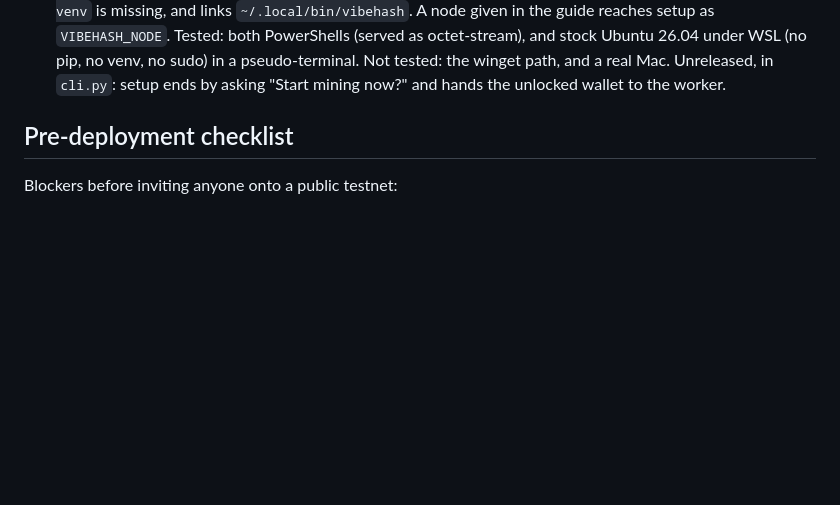
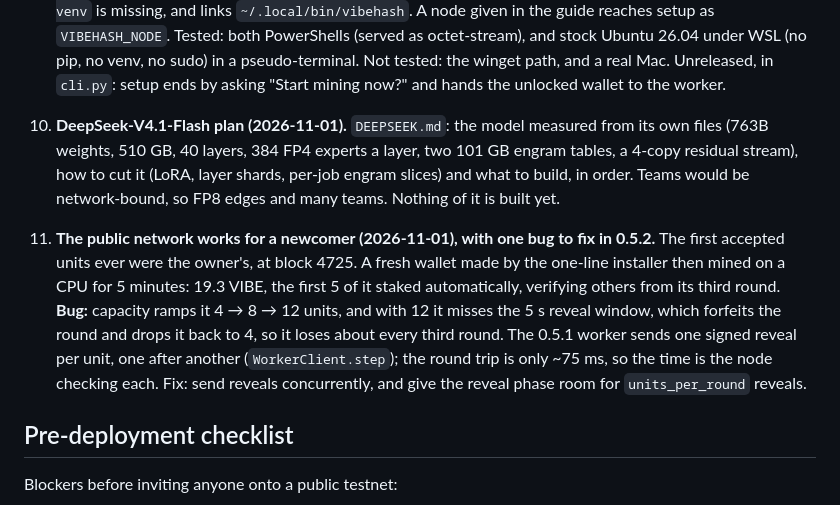
Before and after one commit to AlphaChad5000/vibehash, a Markdown page: HANDOFF.md, the part around the change. Rendered like a GitHub page; blank space fills up the shorter version.

```diff
--- a/HANDOFF.md
+++ b/HANDOFF.md
@@ -132,6 +132,8 @@ Done and tested (as of the last full runs):
    - **Rolling it out:** every validator must run the new release before any version 2 block exists, since 0.5.1 nodes refuse them. On `vibehash-public-1` the node is the only validator, so: release, re-run `deploy/setup-node.sh` (it upgrades from PyPI and restarts), and its first new block is the switch. 0.5.1 workers keep working. One exception: `job download` of a job that hasn't trained yet now gets a 404, since 0.5.1 clients don't build the starting weights themselves.
 8. **Sharded units: designed, prototyped (2026-10-30).** `SHARDING.md` is how a model too big for one computer gets trained by a team of workers and checked one shard at a time. `shards.py` and `test_shards.py` prove the core on the MLP: bit-identical to whole-model training, and cheats caught in exactly the cheater's cells. The coordinator runs sharded jobs in simulation (`simulate.py --shards N`), but nodes don't yet; SHARDING.md §5 lists what's left.
 9. **One-line install (2026-11-01).** `irm https://vibehash.org/install.ps1 | iex` (Windows) and `curl -fsSL https://vibehash.org/install.sh | sh` (macOS/Linux) install from PyPI and start `setup`; the guide's Earn and Train tabs and the README lead with them. Both open with the dashboard's VIBE HASH banner. `install.ps1` runs inside a script block (so `iex` never closes the user's window), keeps its own text ASCII (irm may not decode UTF-8), and offers `winget install Python.Python.3.14` when there's no Python 3.10+. `install.sh` reads setup's answers from `/dev/tty`, and gives an externally managed Python (Homebrew, Debian, Ubuntu) its own `~/.vibehash/venv`, getting pip from bootstrap.pypa.io when `python3-venv` is missing, and links `~/.local/bin/vibehash`. A node given in the guide reaches setup as `VIBEHASH_NODE`. Tested: both PowerShells (served as octet-stream), and stock Ubuntu 26.04 under WSL (no pip, no venv, no sudo) in a pseudo-terminal. Not tested: the winget path, and a real Mac. Unreleased, in `cli.py`: setup ends by asking "Start mining now?" and hands the unlocked wallet to the worker.
+10. **DeepSeek-V4.1-Flash plan (2026-11-01).** `DEEPSEEK.md`: the model measured from its own files (763B weights, 510 GB, 40 layers, 384 FP4 experts a layer, two 101 GB engram tables, a 4-copy residual stream), how to cut it (LoRA, layer shards, per-job engram slices) and what to build, in order. Teams would be network-bound, so FP8 edges and many teams. Nothing of it is built yet.
+11. **The public network works for a newcomer (2026-11-01), with one bug to fix in 0.5.2.** The first accepted units ever were the owner's, at block 4725. A fresh wallet made by the one-line installer then mined on a CPU for 5 minutes: 19.3 VIBE, the first 5 of it staked automatically, verifying others from its third round. **Bug:** capacity ramps it 4 → 8 → 12 units, and with 12 it misses the 5 s reveal window, which forfeits the round and drops it back to 4, so it loses about every third round. The 0.5.1 worker sends one signed reveal per unit, one after another (`WorkerClient.step`); the round trip is only ~75 ms, so the time is the node checking each. Fix: send reveals concurrently, and give the reveal phase room for `units_per_round` reveals.
 
 ## Pre-deployment checklist
 
```
Also changed, not shown: DEEPSEEK.md (added, +193 -0 lines), FINETUNING.md (+7 -6 lines).
